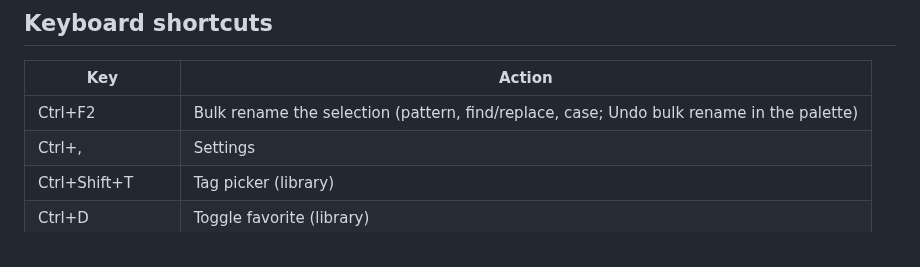
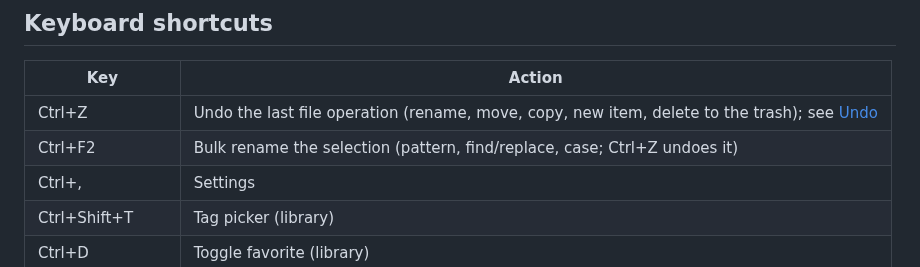
Before and after one commit to Runitupshawty/keel, a Markdown page: docs/files.md, the part around the change. Drawn GitHub-style.

```diff
--- a/docs/files.md
+++ b/docs/files.md
@@ -6,7 +6,8 @@ Reference for the file panes and everything around them. The [getting-started gu
 
 | Key | Action |
 | --- | --- |
-| Ctrl+F2 | Bulk rename the selection (pattern, find/replace, case; Undo bulk rename in the palette) |
+| Ctrl+Z | Undo the last file operation (rename, move, copy, new item, delete to the trash); see [Undo](getting-started.md#copy-move-and-delete) |
+| Ctrl+F2 | Bulk rename the selection (pattern, find/replace, case; Ctrl+Z undoes it) |
 | Ctrl+, | Settings |
 | Ctrl+Shift+T | Tag picker (library) |
 | Ctrl+D | Toggle favorite (library) |
```
Also changed, not shown: docs/features.md (+1 -1 lines), docs/getting-started.md (+6 -1 lines).
